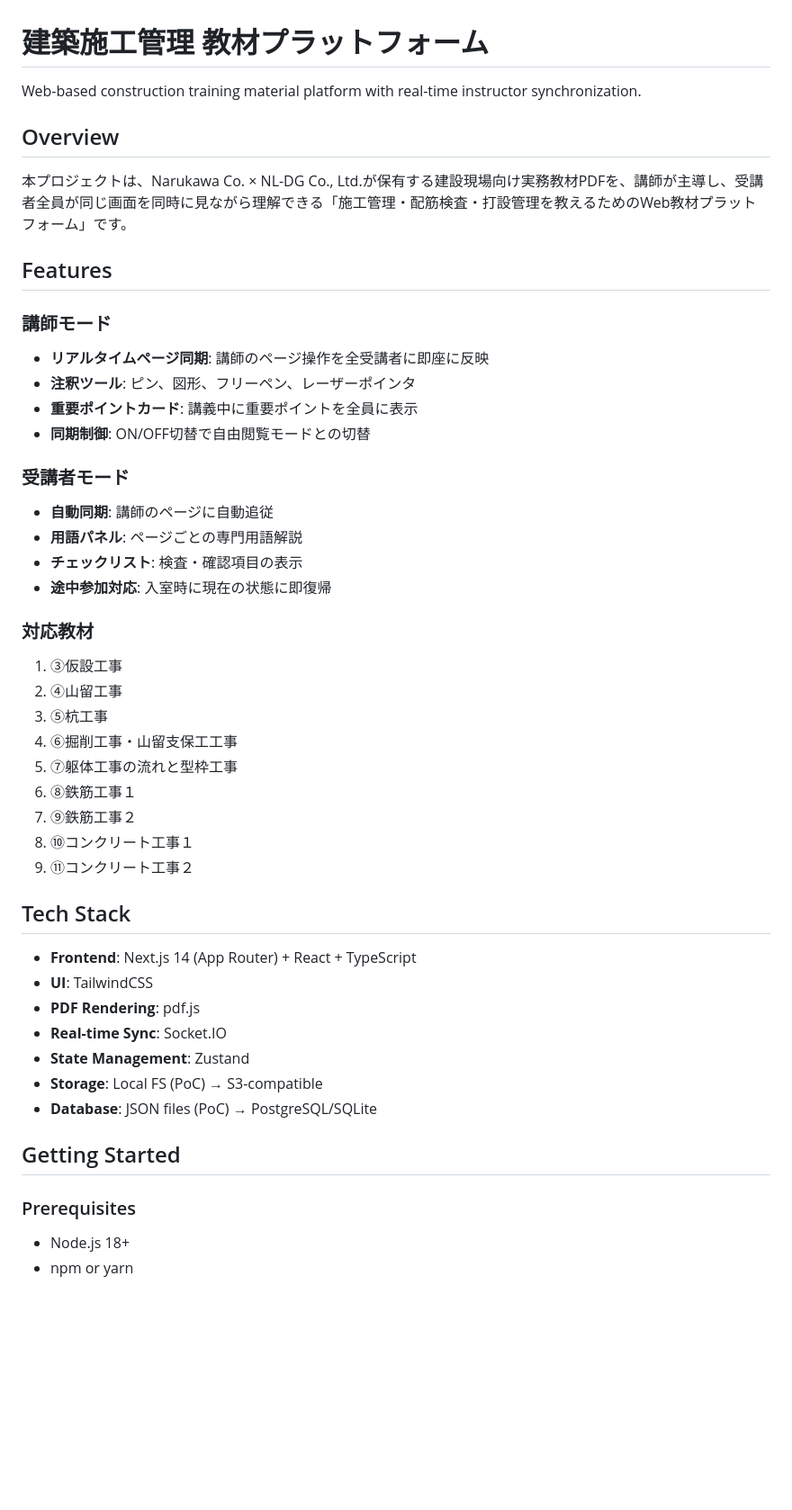
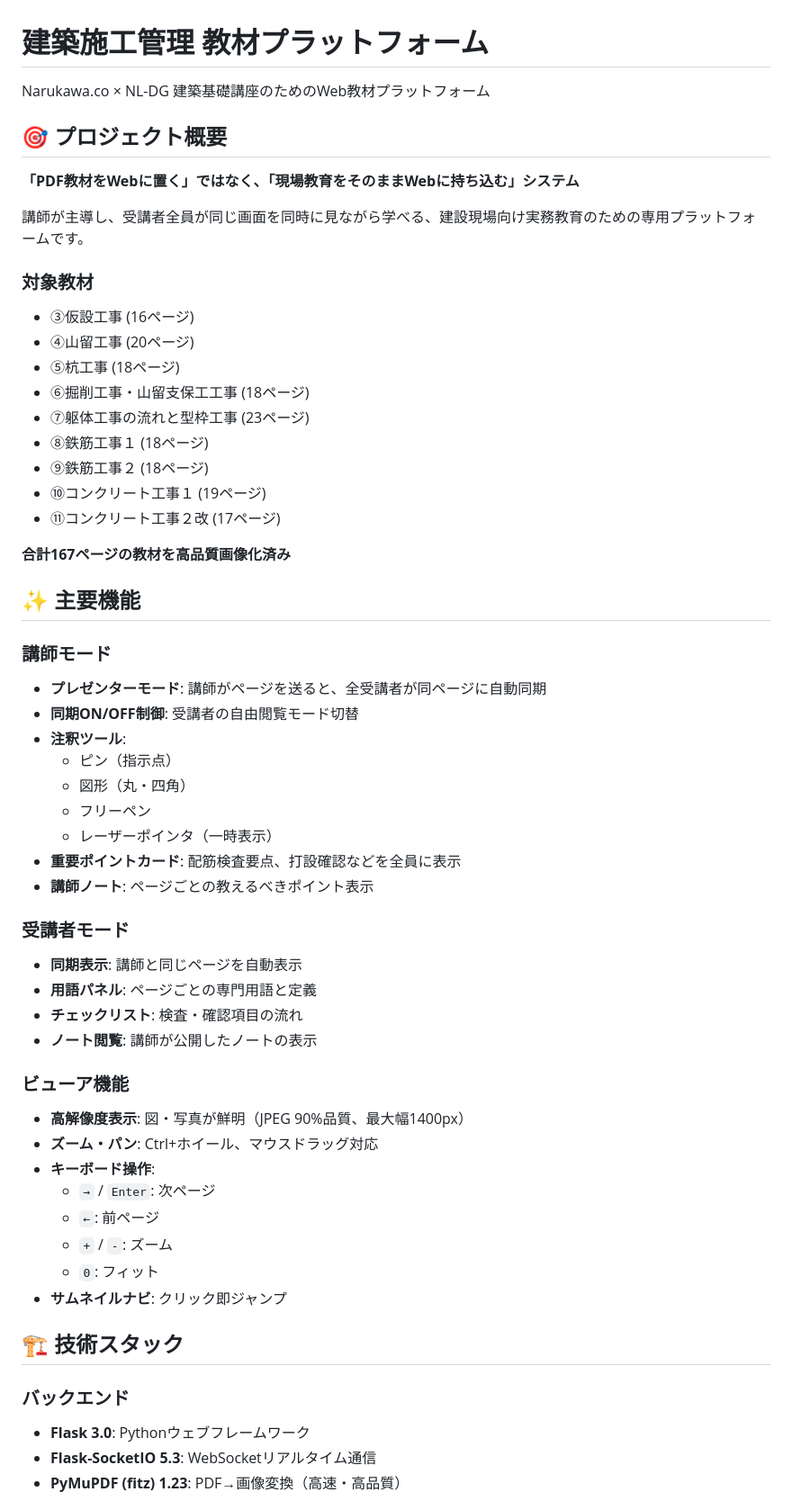
Before and after one commit to bmwz376-cmd/marutami, a Markdown page: README.md, the part around one of its changes. Shown at 90% size. Drawn GitHub-style; blank space fills up the shorter version.

Commit message:
docs: 完全なREADME追加
- プロジェクト概要と目的
- 全機能説明（講師/受講者モード）
- セットアップ・使い方手順
- ディレクトリ構造
- 教材メタデータ構造
- 開発ガイド
- パフォーマンス指標
- 今後の拡張計画

```diff
--- a/README.md
+++ b/README.md
@@ -1,50 +1,64 @@
 # 建築施工管理 教材プラットフォーム
 
-Web-based construction training material platform with real-time instructor synchronization.
+Narukawa.co × NL-DG 建築基礎講座のためのWeb教材プラットフォーム
 
-## Overview
+## 🎯 プロジェクト概要
 
-本プロジェクトは、Narukawa Co. × NL-DG Co., Ltd.が保有する建設現場向け実務教材PDFを、講師が主導し、受講者全員が同じ画面を同時に見ながら理解できる「施工管理・配筋検査・打設管理を教えるためのWeb教材プラットフォーム」です。
+**「PDF教材をWebに置く」ではなく、「現場教育をそのままWebに持ち込む」システム**
 
-## Features
+講師が主導し、受講者全員が同じ画面を同時に見ながら学べる、建設現場向け実務教育のための専用プラットフォームです。
+
+### 対象教材
+
+- ③仮設工事 (16ページ)
+- ④山留工事 (20ページ)
+- ⑤杭工事 (18ページ)
+- ⑥掘削工事・山留支保工工事 (18ページ)
+- ⑦躯体工事の流れと型枠工事 (23ページ)
+- ⑧鉄筋工事１ (18ページ)
+- ⑨鉄筋工事２ (18ページ)
+- ⑩コンクリート工事１ (19ページ)
+- ⑪コンクリート工事２改 (17ページ)
+
+**合計167ページの教材を高品質画像化済み**
+
+## ✨ 主要機能
 
 ### 講師モード
-- **リアルタイムページ同期**: 講師のページ操作を全受講者に即座に反映
-- **注釈ツール**: ピン、図形、フリーペン、レーザーポインタ
-- **重要ポイントカード**: 講義中に重要ポイントを全員に表示
-- **同期制御**: ON/OFF切替で自由閲覧モードとの切替
+
+- **プレゼンターモード**: 講師がページを送ると、全受講者が同ページに自動同期
+- **同期ON/OFF制御**: 受講者の自由閲覧モード切替
+- **注釈ツール**:
+  - ピン（指示点）
+  - 図形（丸・四角）
+  - フリーペン
+  - レーザーポインタ（一時表示）
+- **重要ポイントカード**: 配筋検査要点、打設確認などを全員に表示
+- **講師ノート**: ページごとの教えるべきポイント表示
 
 ### 受講者モード
-- **自動同期**: 講師のページに自動追従
-- **用語パネル**: ページごとの専門用語解説
-- **チェックリスト**: 検査・確認項目の表示
-- **途中参加対応**: 入室時に現在の状態に即復帰
 
-### 対応教材
-1. ③仮設工事
-2. ④山留工事
-3. ⑤杭工事
-4. ⑥掘削工事・山留支保工工事
-5. ⑦躯体工事の流れと型枠工事
-6. ⑧鉄筋工事１
-7. ⑨鉄筋工事２
-8. ⑩コンクリート工事１
-9. ⑪コンクリート工事２
+- **同期表示**: 講師と同じページを自動表示
+- **用語パネル**: ページごとの専門用語と定義
+- **チェックリスト**: 検査・確認項目の流れ
+- **ノート閲覧**: 講師が公開したノートの表示
 
-## Tech Stack
+### ビューア機能
 
-- **Frontend**: Next.js 14 (App Router) + React + TypeScript
-- **UI**: TailwindCSS
-- **PDF Rendering**: pdf.js
-- **Real-time Sync**: Socket.IO
-- **State Management**: Zustand
-- **Storage**: Local FS (PoC) → S3-compatible
-- **Database**: JSON files (PoC) → PostgreSQL/SQLite
+- **高解像度表示**: 図・写真が鮮明（JPEG 90%品質、最大幅1400px）
+- **ズーム・パン**: Ctrl+ホイール、マウスドラッグ対応
+- **キーボード操作**:
+  - `→` / `Enter`: 次ページ
+  - `←`: 前ページ
+  - `+` / `-`: ズーム
+  - `0`: フィット
+- **サムネイルナビ**: クリック即ジャンプ
 
-## Getting Started
+## 🏗 技術スタック
 
-### Prerequisites
+### バックエンド
 
-- Node.js 18+
-- npm or yarn
+- **Flask 3.0**: Pythonウェブフレームワーク
+- **Flask-SocketIO 5.3**: WebSocketリアルタイム通信
+- **PyMuPDF (fitz) 1.23**: PDF→画像変換（高速・高品質）
 
```
Also changed, not shown: other parts of README.md (+174 -52 lines).
